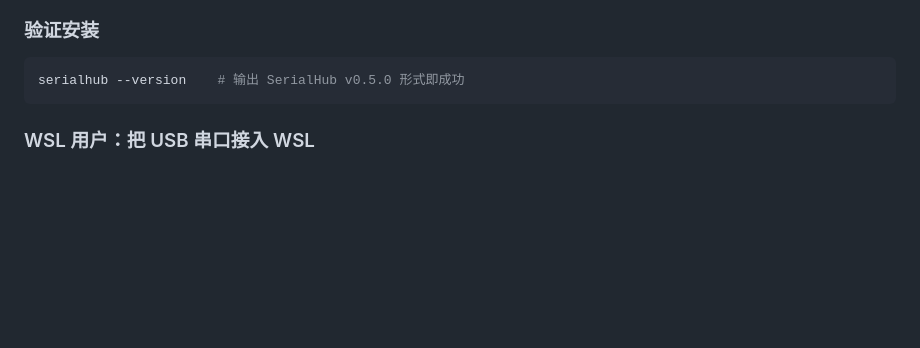
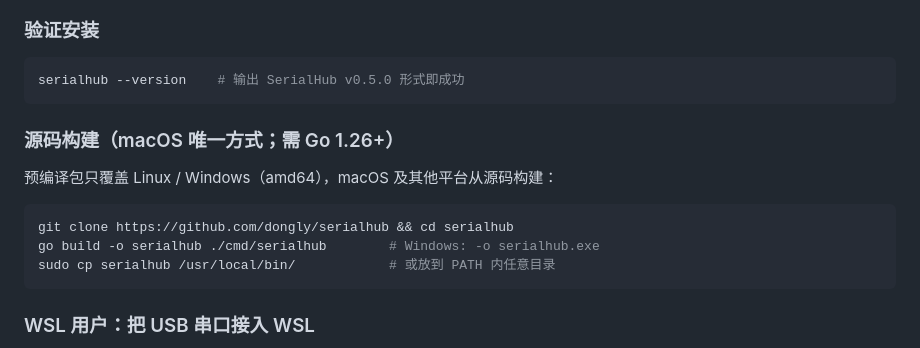
Before and after one commit to dongly/SerialHub, a Markdown page: QUICKSTART.md, the part around the change. Drawn GitHub-style; blank space fills up the shorter version.

````diff
--- a/QUICKSTART.md
+++ b/QUICKSTART.md
@@ -44,6 +44,16 @@ sudo ln -s ~/tools/serialhub/serialhub /usr/local/bin/serialhub
 
 ```bash
 serialhub --version    # 输出 SerialHub v0.5.0 形式即成功
+```
+
+### 源码构建（macOS 唯一方式；需 Go 1.26+）
+
+预编译包只覆盖 Linux / Windows（amd64），macOS 及其他平台从源码构建：
+
+```bash
+git clone https://github.com/dongly/serialhub && cd serialhub
+go build -o serialhub ./cmd/serialhub        # Windows: -o serialhub.exe
+sudo cp serialhub /usr/local/bin/            # 或放到 PATH 内任意目录
 ```
 
 ### WSL 用户：把 USB 串口接入 WSL
````
Also changed, not shown: README.en.md (+27 -4 lines), README.md (+28 -5 lines).
